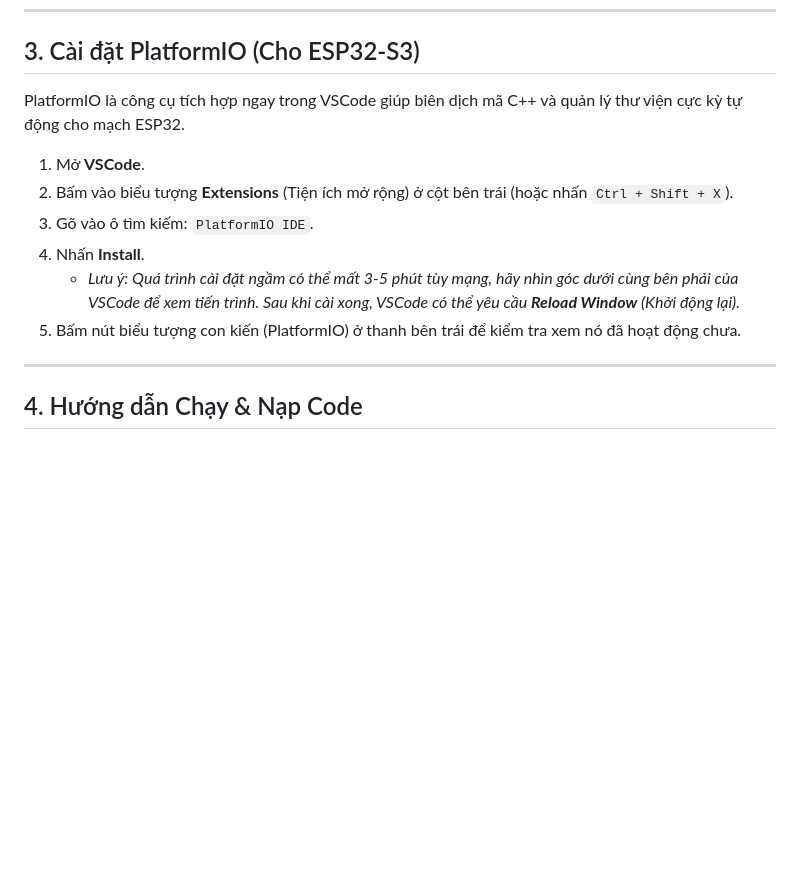
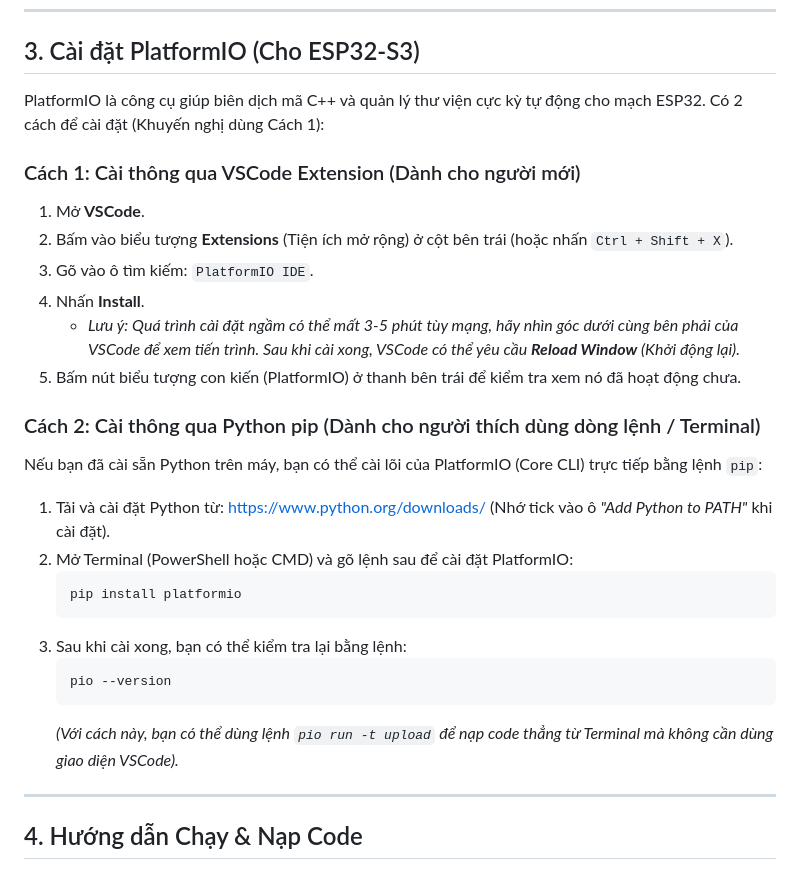
Before and after one commit to vtnhan2/Aiot-air-pollution-environment, a Markdown page: setup_guide.md, the part around the change. Rendered like a GitHub page; blank space fills up the shorter version.

Commit message:
Update setup_guide.md with pip install platformio

````diff
--- a/setup_guide.md
+++ b/setup_guide.md
@@ -45,14 +45,28 @@ Node.js là môi trường bắt buộc để chạy lệnh đẩy (deploy) webs
 ---
 
 ## 3. Cài đặt PlatformIO (Cho ESP32-S3)
-PlatformIO là công cụ tích hợp ngay trong VSCode giúp biên dịch mã C++ và quản lý thư viện cực kỳ tự động cho mạch ESP32.
+PlatformIO là công cụ giúp biên dịch mã C++ và quản lý thư viện cực kỳ tự động cho mạch ESP32. Có 2 cách để cài đặt (Khuyến nghị dùng Cách 1):
 
+### Cách 1: Cài thông qua VSCode Extension (Dành cho người mới)
 1. Mở **VSCode**.
 2. Bấm vào biểu tượng **Extensions** (Tiện ích mở rộng) ở cột bên trái (hoặc nhấn `Ctrl + Shift + X`).
 3. Gõ vào ô tìm kiếm: `PlatformIO IDE`.
 4. Nhấn **Install**.
    - *Lưu ý: Quá trình cài đặt ngầm có thể mất 3-5 phút tùy mạng, hãy nhìn góc dưới cùng bên phải của VSCode để xem tiến trình. Sau khi cài xong, VSCode có thể yêu cầu **Reload Window** (Khởi động lại).*
 5. Bấm nút biểu tượng con kiến (PlatformIO) ở thanh bên trái để kiểm tra xem nó đã hoạt động chưa.
+
+### Cách 2: Cài thông qua Python pip (Dành cho người thích dùng dòng lệnh / Terminal)
+Nếu bạn đã cài sẵn Python trên máy, bạn có thể cài lõi của PlatformIO (Core CLI) trực tiếp bằng lệnh `pip`:
+1. Tải và cài đặt Python từ: [https://www.python.org/downloads/](https://www.python.org/downloads/) (Nhớ tick vào ô *"Add Python to PATH"* khi cài đặt).
+2. Mở Terminal (PowerShell hoặc CMD) và gõ lệnh sau để cài đặt PlatformIO:
+   ```powershell
+   pip install platformio
+   ```
+3. Sau khi cài xong, bạn có thể kiểm tra lại bằng lệnh:
+   ```powershell
+   pio --version
+   ```
+   *(Với cách này, bạn có thể dùng lệnh `pio run -t upload` để nạp code thẳng từ Terminal mà không cần dùng giao diện VSCode).*
 
 ---
 
````
